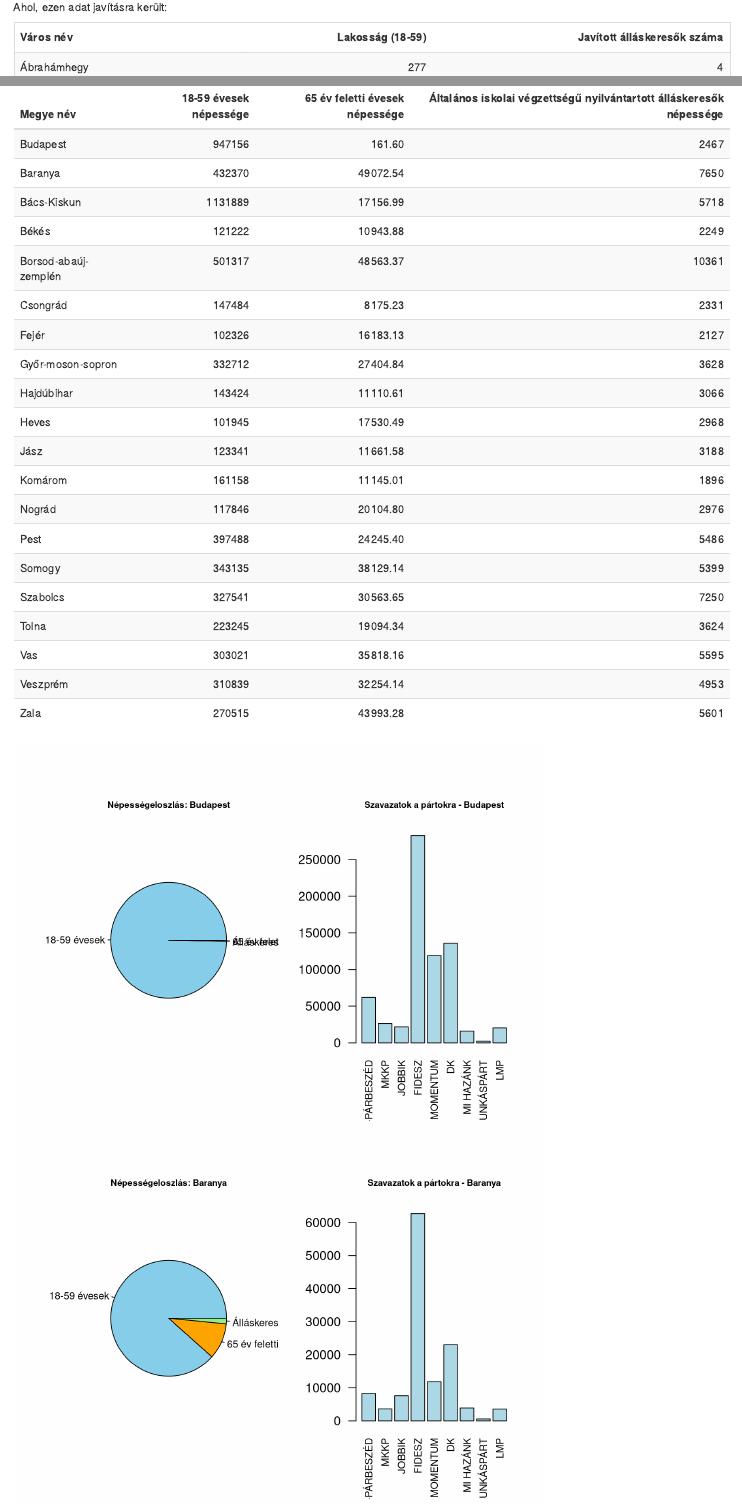
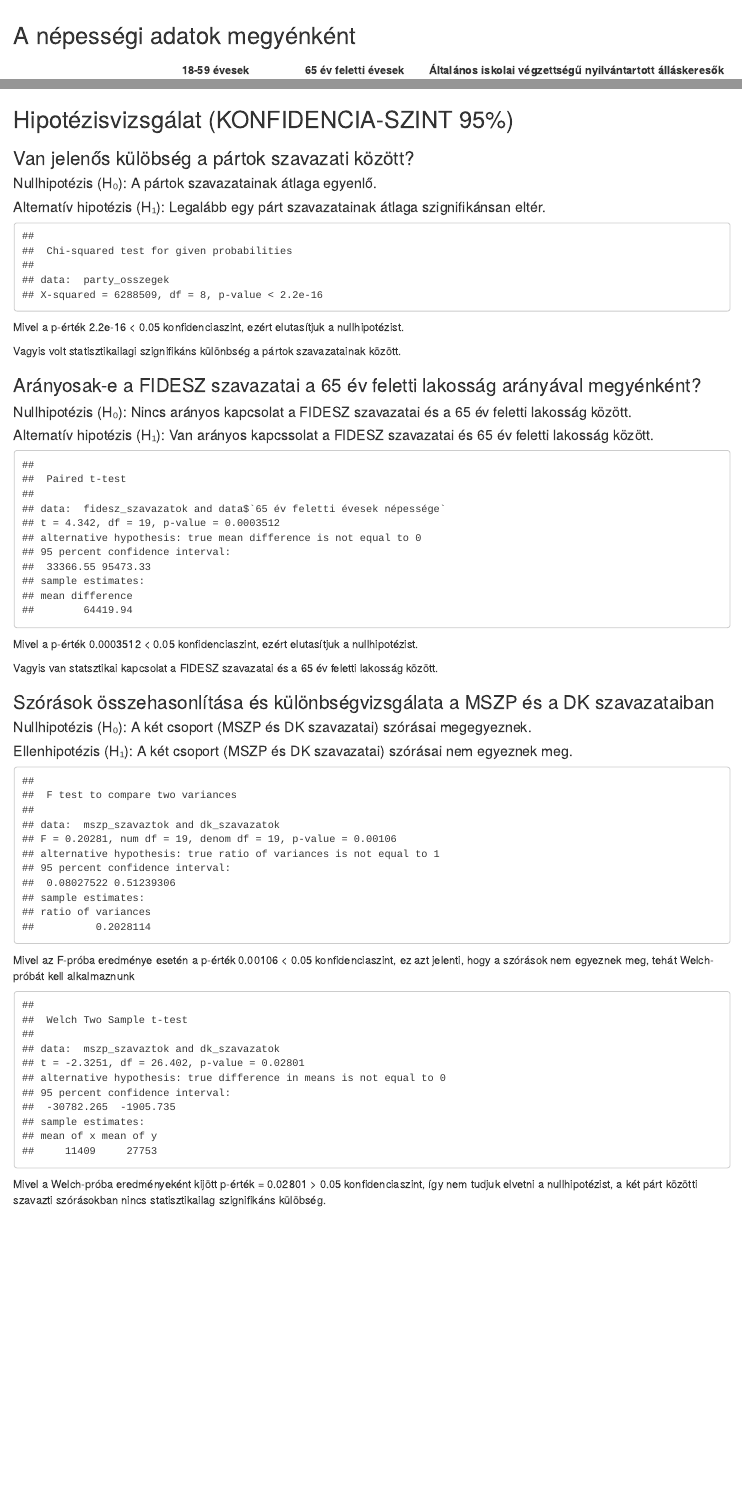
Before and after one commit to Mosyie/elte-statistics, an R Markdown document (src/beadando.rmd): the page in a window 1100 px wide, from 990 px down before the commit and from 2070 px down after it, and a second part further down, joined at a grey line. Rendered offline with R 4.5, knitr and Pandoc, with nearby package versions.

Commit message:
Matstat beadandó: 3-as feladat (hipotézisvizsgálat)

````diff
--- a/src/beadando.rmd
+++ b/src/beadando.rmd
@@ -5,7 +5,7 @@
 
 ## Szerzők
 
-```{r,, echo=FALSE, message=FALSE, warning=FALSE}
+```{r, echo=FALSE, message=FALSE, warning=FALSE}
 library(knitr)
 authors <- data.frame(
   Név = c("Mosonyi Martin", "Ócsai Máté Zsigmond"),
@@ -342,6 +342,7 @@
   row_spec(0, bold = TRUE)
 ```
 
+## A népességi adatok megyénként
 
 ```{r, echo=FALSE, message=FALSE, warning=FALSE}
 library(tibble)
@@ -527,3 +528,69 @@
 **Konfidencia-intervallum felső határa:** Az a legmagasabb érték, amelynél 95%-os eséllyel biztosak lehetünk abban, hogy a párt valódi szavazati aránya nem nagyobb egyik megyében sem, mint ez az érték.
 
 Például: Az LMP-re leadott szavazatok alapján az összes megyére nézve 95%-os eséllyel egyik megyében sem volt nagyobb a szavazati arány a párta, mint 2,17%.<br><br>
+
+## Hipotézisvizsgálat (KONFIDENCIA-SZINT 95%)
+
+
+### Van jelenős külöbség a pártok szavazati között?
+
+#### Nullhipotézis (H₀): A pártok szavazatainak átlaga egyenlő.
+#### Alternatív hipotézis (H₁): Legalább egy párt szavazatainak átlaga szignifikánsan eltér.
+
+```{r, echo=FALSE, message=FALSE, warning=FALSE}
+party_osszegek = colSums(szavazatok)
+
+expected = sum(party_osszegek) / length(partok)
+
+chisq.test(party_osszegek, p = rep(1/length(partok), length(partok)))
+```
+
+Mivel a p-érték 2.2e-16 < 0.05 konfidenciaszint, ezért elutasítjuk a nullhipotézist.
+
+Vagyis volt statisztikailagi szignifikáns különbség a pártok szavazatainak között.
+
+### Arányosak-e a FIDESZ szavazatai a 65 év feletti lakosság arányával megyénként?
+
+#### Nullhipotézis (H₀): Nincs arányos kapcsolat a FIDESZ szavazatai és a 65 év feletti lakosság között.
+#### Alternatív hipotézis (H₁): Van arányos kapcssolat a FIDESZ szavazatai és 65 év feletti lakosság között.
+
+```{r, echo=FALSE, message=FALSE, warning=FALSE}
+
+fidesz_szavazatok <- szavazatok[, 4]
+
+t_test <- t.test(fidesz_szavazatok, data$`65 év feletti évesek népessége`, paired = TRUE)
+t_test
+
+```
+
+Mivel a p-érték 0.0003512 < 0.05 konfidenciaszint, ezért elutasítjuk a nullhipotézist.
+
+Vagyis van statsztikai kapcsolat a FIDESZ szavazatai és a 65 év feletti lakosság között.
+
+### Szórások összehasonlítása és különbségvizsgálata a MSZP és a DK szavazataiban
+
+#### Nullhipotézis (H₀): A két csoport (MSZP és DK szavazatai) szórásai megegyeznek.
+#### Ellenhipotézis (H₁): A két csoport (MSZP és DK szavazatai) szórásai nem egyeznek meg.
+
+```{r, echo=FALSE, message=FALSE, warning=FALSE}
+
+mszp_szavaztok = szavazatok[, 1]
+
+dk_szavazatok = szavazatok[, 6]
+
+f_test = var.test(mszp_szavaztok, dk_szavazatok)
+f_test
+
+```
+
+Mivel az F-próba eredménye esetén a p-érték 0.00106 < 0.05 konfidenciaszint, ez azt jelenti, hogy a szórások nem egyeznek meg, tehát Welch-próbát kell alkalmaznunk
+
+
+```{r, echo=FALSE, message=FALSE, warning=FALSE}
+
+welch_test <- t.test(mszp_szavaztok, dk_szavazatok, var.equal = FALSE)
+welch_test
+
+```
+
+Mivel a Welch-próba eredményeként kijött p-érték = 0.02801 > 0.05 konfidenciaszint, így nem tudjuk elvetni a nullhipotézist, a két párt közötti szavazti szórásokban nincs statisztikailag szignifikáns külöbség.
````
Also changed, not shown: src/beadando.html.
